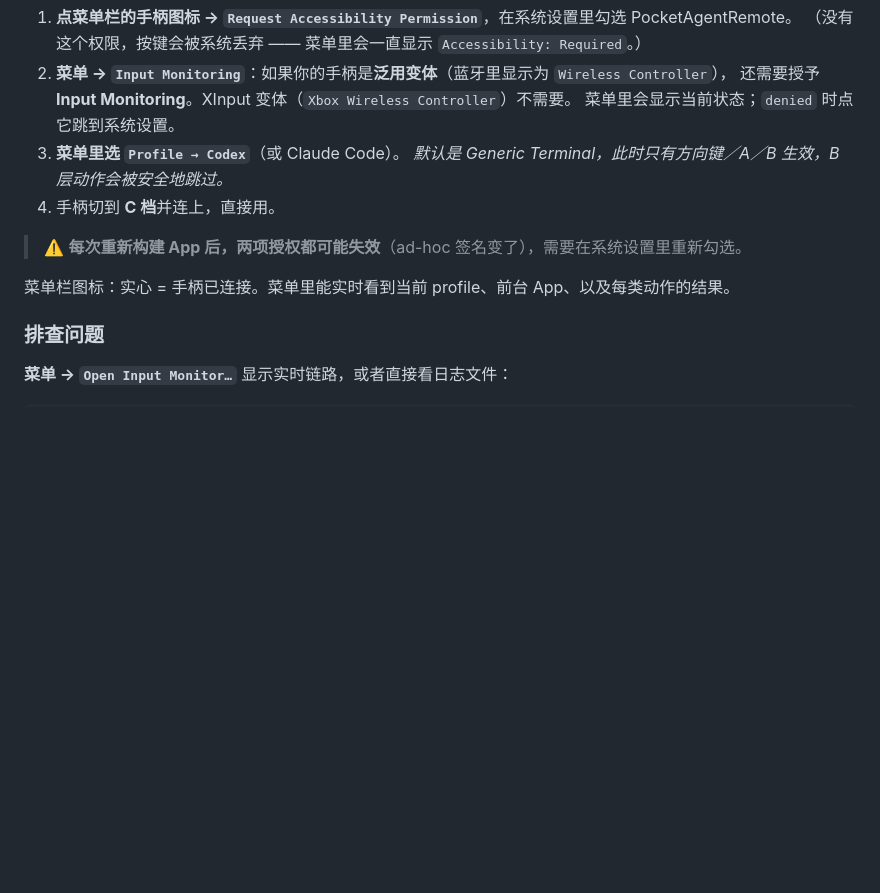
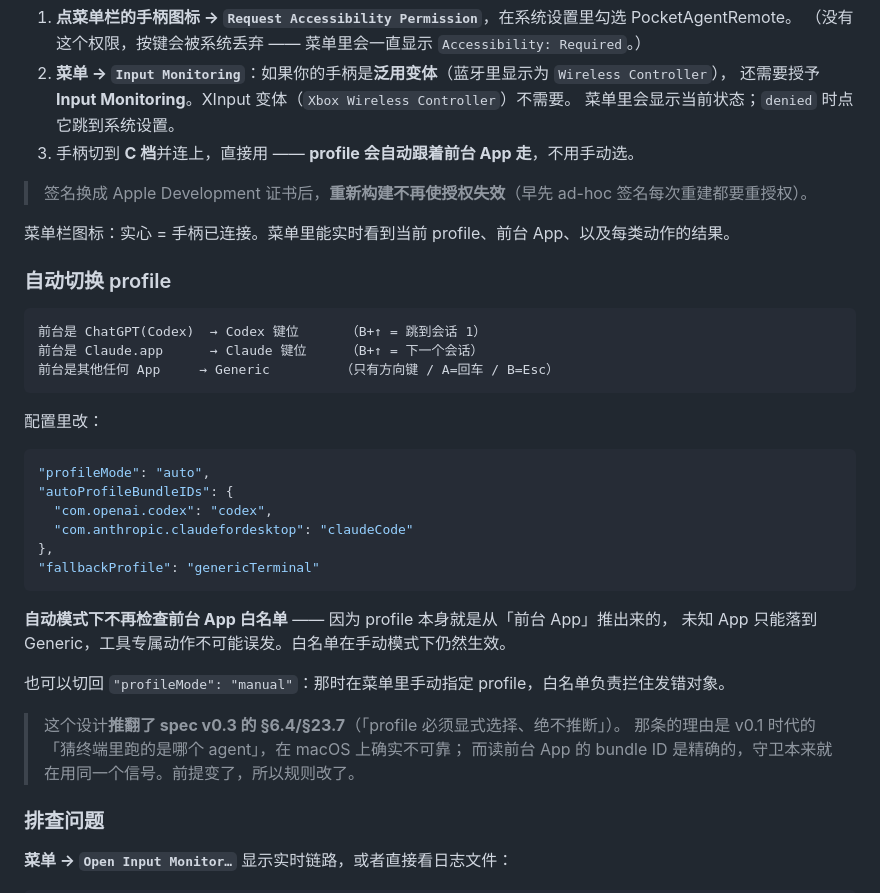
Before and after one commit to xxxxxthhh/PocketAgentRemote, a Markdown page: README.md, the part around the change. Rendered like a GitHub page; blank space fills up the shorter version.

Commit message:
docs: README 补上自动切换 profile 的说明
- 快速开始不再要求手动选 profile（自动模式已是默认）
- 新增「自动切换 profile」一节：映射表、配置片段、
  以及为什么自动模式不再需要白名单
- 明确记录这个设计推翻了 spec v0.3 §6.4/§23.7 及其理由
- 修正「每次重建都要重新授权」的过时说明（已换成稳定签名）

````diff
--- a/README.md
+++ b/README.md
@@ -22,13 +22,39 @@ open build/PocketAgentRemote.app        # 启动（菜单栏出现手柄图标
 2. **菜单 → `Input Monitoring`**：如果你的手柄是**泛用变体**（蓝牙里显示为 `Wireless Controller`），
    还需要授予 **Input Monitoring**。XInput 变体（`Xbox Wireless Controller`）不需要。
    菜单里会显示当前状态；`denied` 时点它跳到系统设置。
-3. **菜单里选 `Profile → Codex`**（或 Claude Code）。
-   *默认是 Generic Terminal，此时只有方向键／A／B 生效，B 层动作会被安全地跳过。*
-4. 手柄切到 **C 档**并连上，直接用。
+3. 手柄切到 **C 档**并连上，直接用 —— **profile 会自动跟着前台 App 走**，不用手动选。
 
-> ⚠️ **每次重新构建 App 后，两项授权都可能失效**（ad-hoc 签名变了），需要在系统设置里重新勾选。
+> 签名换成 Apple Development 证书后，**重新构建不再使授权失效**（早先 ad-hoc 签名每次重建都要重授权）。
 
 菜单栏图标：实心 = 手柄已连接。菜单里能实时看到当前 profile、前台 App、以及每类动作的结果。
+
+### 自动切换 profile
+
+```text
+前台是 ChatGPT(Codex)  → Codex 键位      （B+↑ = 跳到会话 1）
+前台是 Claude.app      → Claude 键位     （B+↑ = 下一个会话）
+前台是其他任何 App     → Generic         （只有方向键 / A=回车 / B=Esc）
+```
+
+配置里改：
+
+```json
+"profileMode": "auto",
+"autoProfileBundleIDs": {
+  "com.openai.codex": "codex",
+  "com.anthropic.claudefordesktop": "claudeCode"
+},
+"fallbackProfile": "genericTerminal"
+```
+
+**自动模式下不再检查前台 App 白名单** —— 因为 profile 本身就是从「前台 App」推出来的，
+未知 App 只能落到 Generic，工具专属动作不可能误发。白名单在手动模式下仍然生效。
+
+也可以切回 `"profileMode": "manual"`：那时在菜单里手动指定 profile，白名单负责拦住发错对象。
+
+> 这个设计**推翻了 spec v0.3 的 §6.4/§23.7**（「profile 必须显式选择、绝不推断」）。
+> 那条的理由是 v0.1 时代的「猜终端里跑的是哪个 agent」，在 macOS 上确实不可靠；
+> 而读前台 App 的 bundle ID 是精确的，守卫本来就在用同一个信号。前提变了，所以规则改了。
 
 ### 排查问题
 
````
